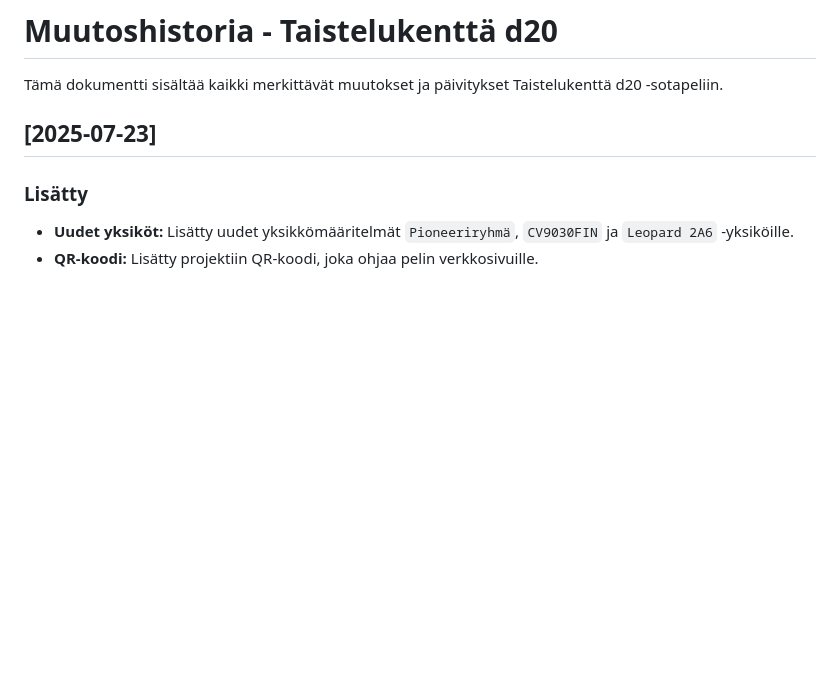
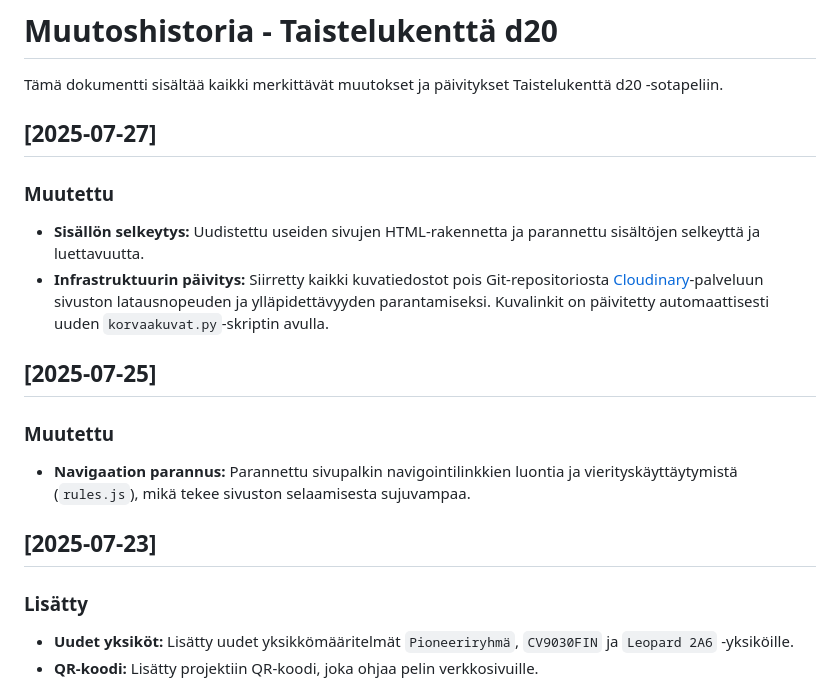
Before and after one commit to AkseliLarikka/taistelukentta, a Markdown page: CHANGELOG.md, the part around the change. Drawn GitHub-style; blank space fills up the shorter version.

Commit message:
changeloig

```diff
--- a/CHANGELOG.md
+++ b/CHANGELOG.md
@@ -1,6 +1,19 @@
 # Muutoshistoria - Taistelukenttä d20
 
 Tämä dokumentti sisältää kaikki merkittävät muutokset ja päivitykset Taistelukenttä d20 -sotapeliin.
+
+## [2025-07-27]
+
+### Muutettu
+
+* **Sisällön selkeytys:** Uudistettu useiden sivujen HTML-rakennetta ja parannettu sisältöjen selkeyttä ja luettavuutta.
+* **Infrastruktuurin päivitys:** Siirretty kaikki kuvatiedostot pois Git-repositoriosta [Cloudinary](https://cloudinary.com/)-palveluun sivuston latausnopeuden ja ylläpidettävyyden parantamiseksi. Kuvalinkit on päivitetty automaattisesti uuden `korvaakuvat.py`-skriptin avulla.
+
+## [2025-07-25]
+
+### Muutettu
+
+* **Navigaation parannus:** Parannettu sivupalkin navigointilinkkien luontia ja vierityskäyttäytymistä (`rules.js`), mikä tekee sivuston selaamisesta sujuvampaa.
 
 ## [2025-07-23]
 
```
